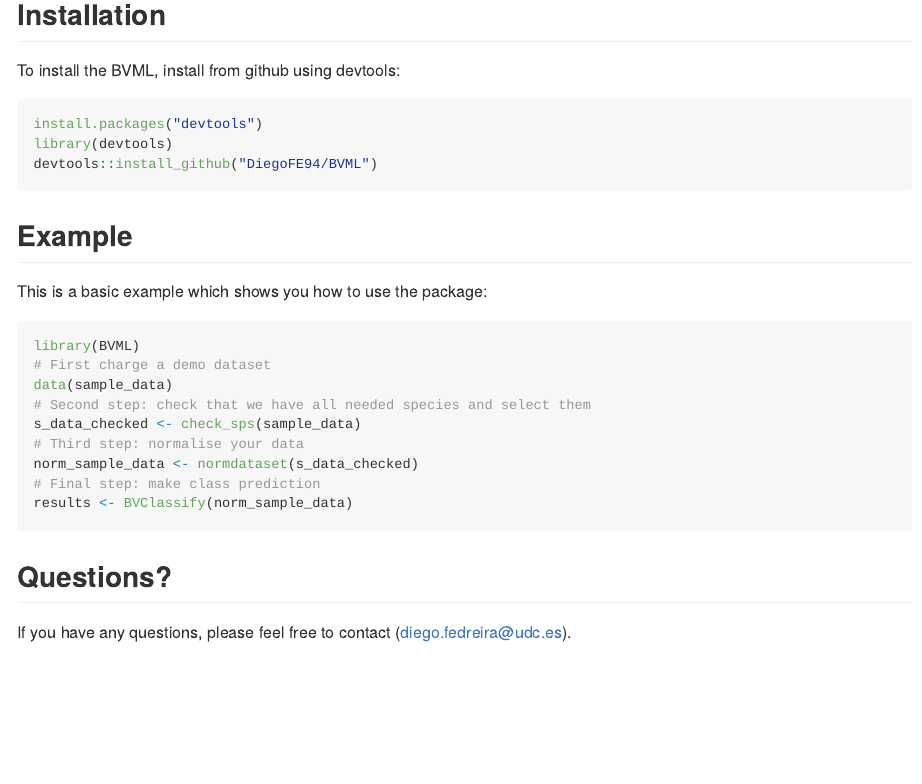
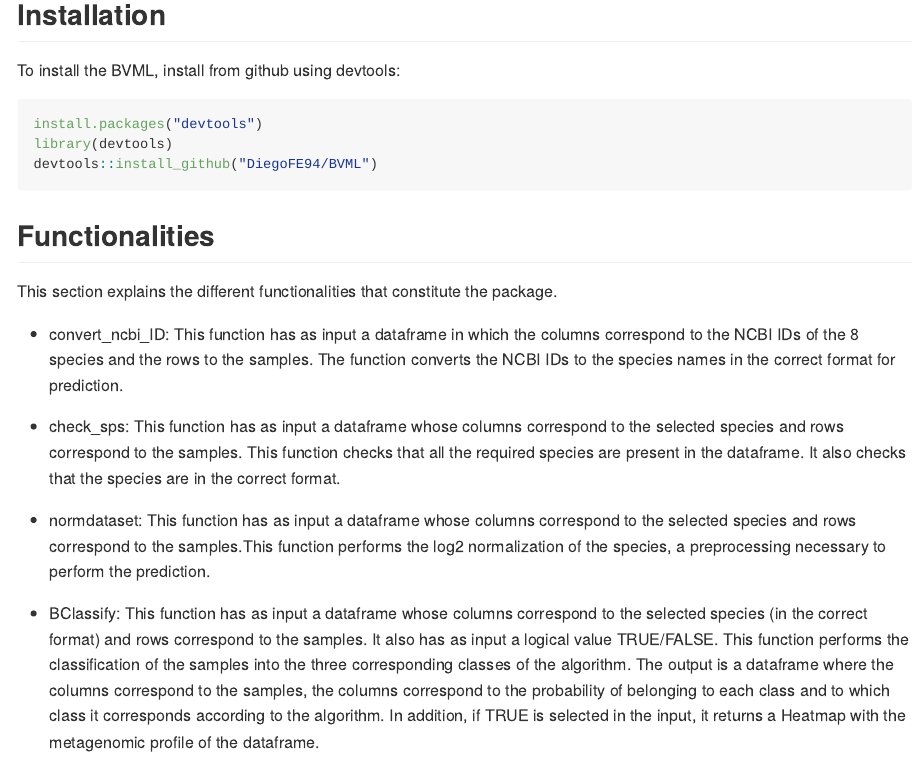
Before and after one commit to DiegoFE94/BVML, an R Markdown document (README.Rmd): the page in a window 1100 px wide, from 280 px down. The pictures show the output file README.md that the author committed with the source, drawn offline in the style of GitHub.

Commit message:
Readme changes

````diff
--- a/README.Rmd
+++ b/README.Rmd
@@ -33,6 +33,18 @@ install.packages("devtools")
 library(devtools)
 devtools::install_github("DiegoFE94/BVML")
 ```
+## Functionalities
+
+This section explains the different functionalities that constitute the package.
+
+- convert_ncbi_ID: This function has as input a dataframe in which the columns correspond to the NCBI IDs of the 8 species and the rows to the samples. The function converts the NCBI IDs to the species names in the correct format for prediction.
+
+- check_sps: This function has as input a dataframe whose columns correspond to the selected species and rows correspond to the samples. This function checks that all the required species are present in the dataframe. It also checks that the species are in the correct format.
+
+- normdataset: This function has as input a dataframe whose columns correspond to the selected species and rows correspond to the samples.This function performs the log2 normalization of the species, a preprocessing necessary to perform the prediction.
+
+- BClassify: This function has as input a dataframe whose columns correspond to the selected species (in the correct format) and rows correspond to the samples. It also has as input a logical value TRUE/FALSE. This function performs the classification of the samples into the three corresponding classes of the algorithm. The output is a dataframe where the columns correspond to the samples, the columns correspond to the probability of belonging to each class and to which class it corresponds according to the algorithm. In addition, if TRUE is selected in the input, it returns a Heatmap with the metagenomic profile of the dataframe.
+
 ## Example
 
 This is a basic example which shows you how to use the package:
````
Also changed, not shown: README.md, 1 other file.
